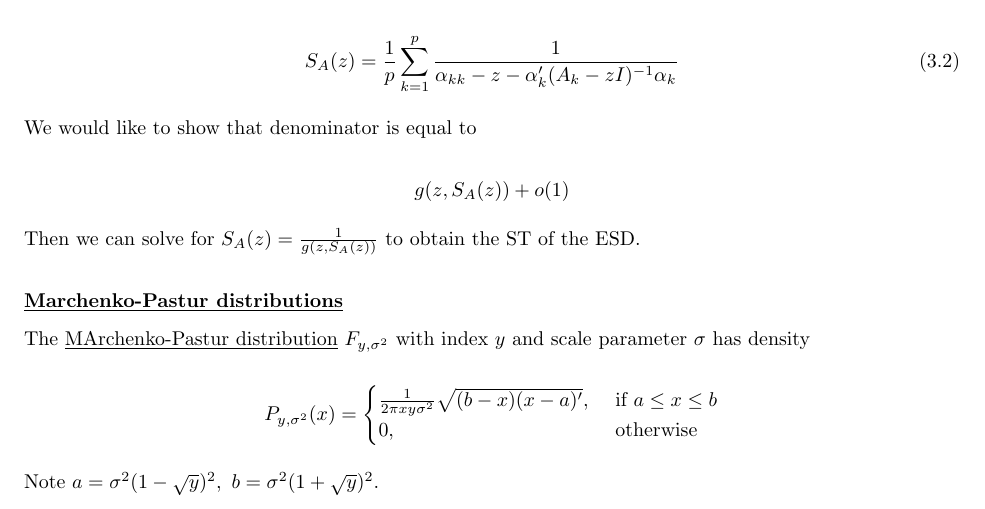
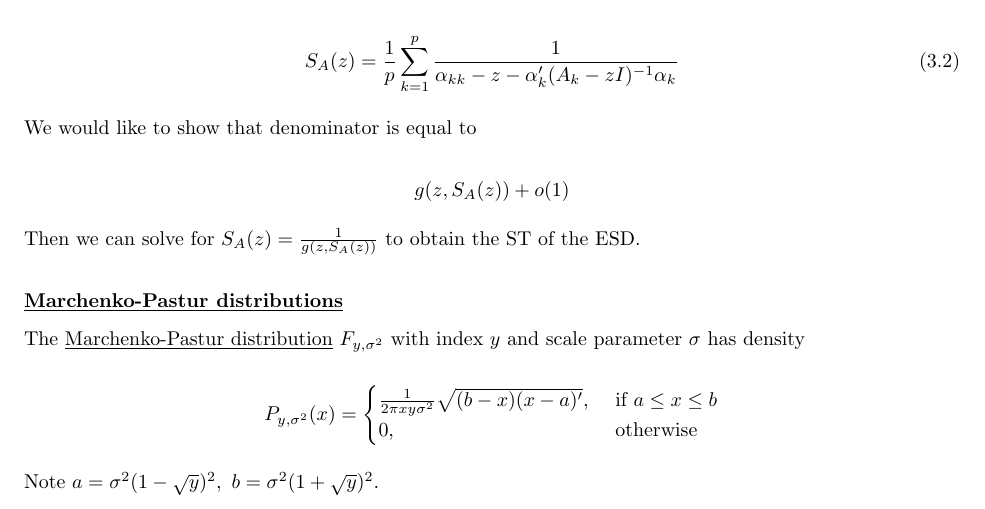
Before and after one commit to rexarski/stat7017-big-data, a LaTeX document (wk3.tex): part of page 5 of 9, cut so that both start at the same text. Compiled offline with pdfLaTeX.

Commit message:
Fixed wk4 typo.

```diff
--- a/wk3.tex
+++ b/wk3.tex
@@ -330,7 +330,7 @@ Then we can solve for $S_A(z)=\frac{1}{g(z, S_A(z))}$ to obtain the ST of the ES
 
 \underline{\textbf{Marchenko-Pastur distributions}}
 
-The \underline{MArchenko-Pastur distribution} $F_{y,\sigma^2}$ with index $y$ and scale parameter $\sigma$ has density
+The \underline{Marchenko-Pastur distribution} $F_{y,\sigma^2}$ with index $y$ and scale parameter $\sigma$ has density
 
 $$P_{y,\sigma^2}(x)=\begin{cases}
 	\frac{1}{2\pi xy\sigma^2}\sqrt{(b-x)(x-a)'},&\text{ if } a\leq x\leq b\\
```
Also changed, not shown: wk3.pdf.
